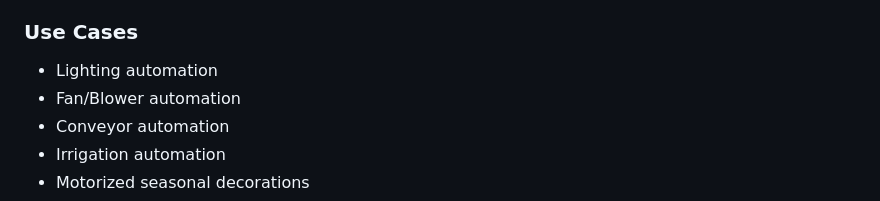
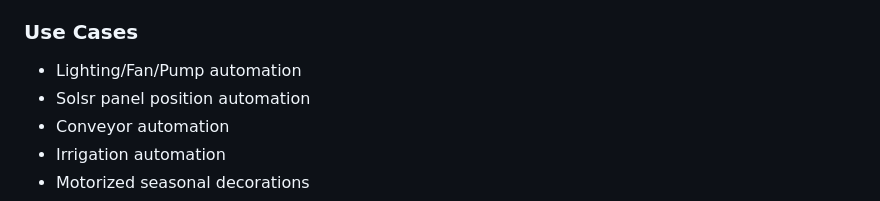
Before and after one commit to larry-athey/lora-cmd-ctrl, a Markdown page: README.md, the part around the change. Rendered like a GitHub page.

```diff
--- a/README.md
+++ b/README.md
@@ -17,8 +17,8 @@ Due to the lower frequency and near zero RF noise/congestion, this system works
 This system is intended for any purpose where remote control of motorized devices and remote switching is needed, without the need for an internet connection or WiFi infrastructure. Network password protection prevents nefarious actors from tampering with your devices by setting up their own mission control server.
 
 ### Use Cases
-- Lighting automation
-- Fan/Blower automation
+- Lighting/Fan/Pump automation
+- Solsr panel position automation
 - Conveyor automation
 - Irrigation automation
 - Motorized seasonal decorations
```
